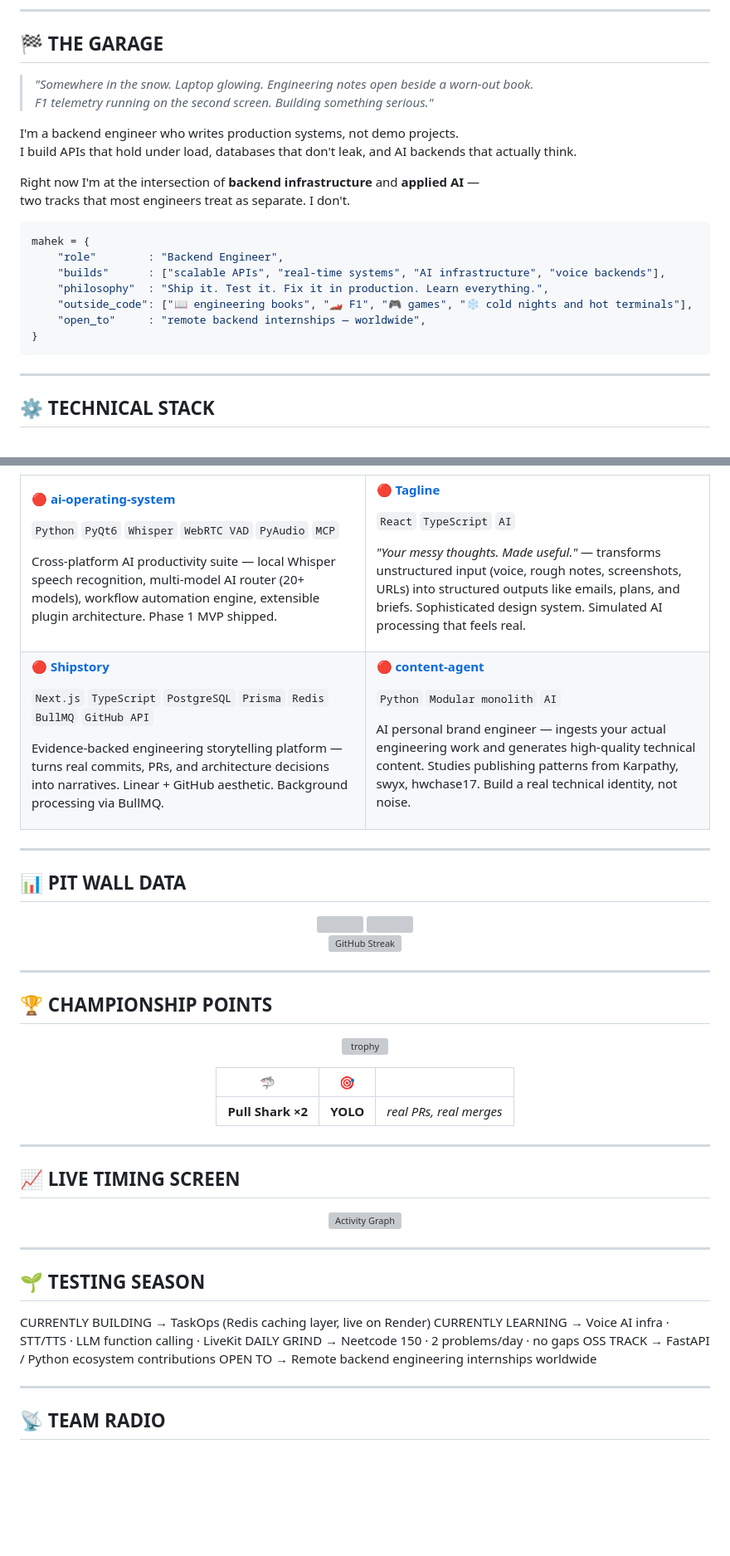
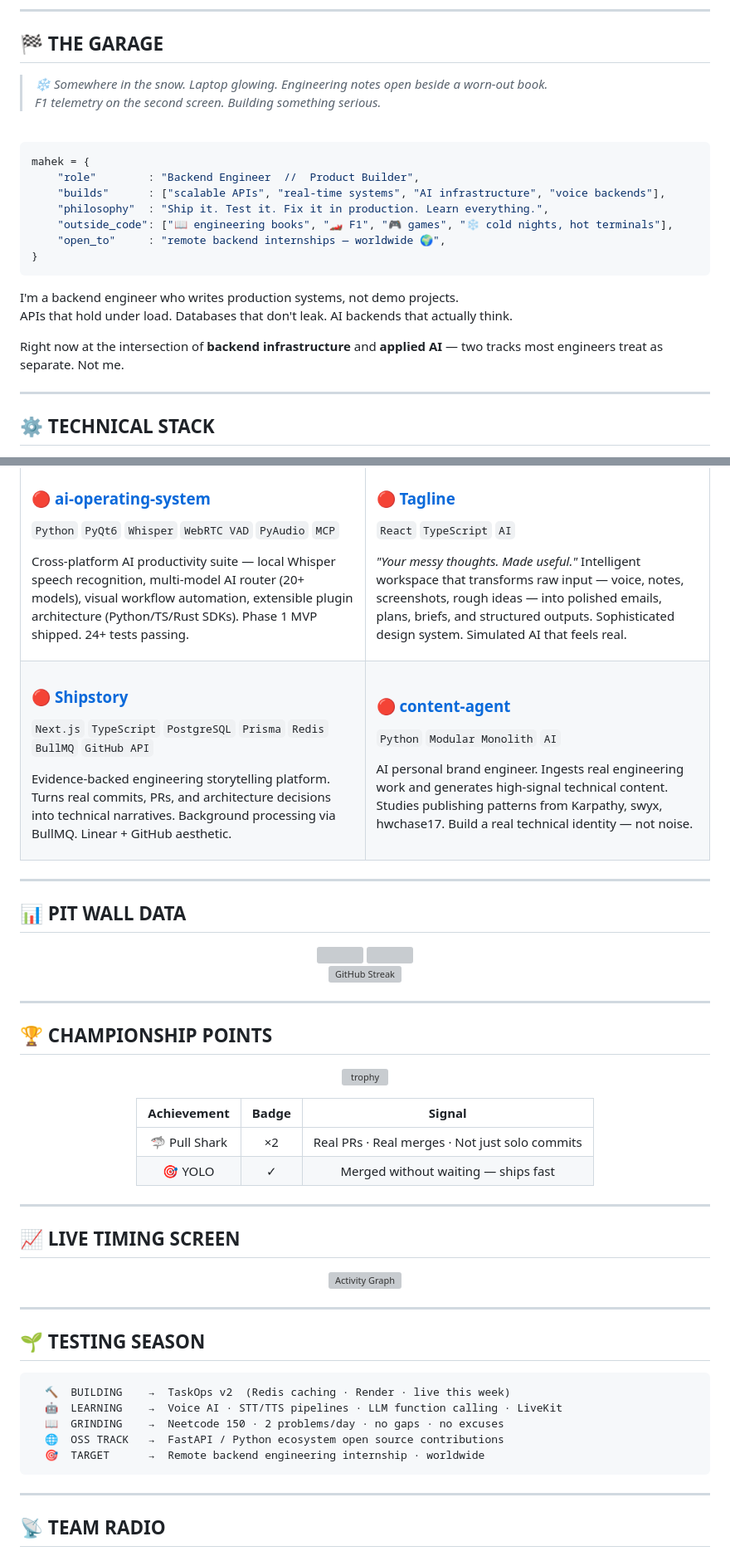
Before and after one commit to Maherimtiyaz/Maherimtiyaz, a Markdown page: README.md, 2 parts joined by grey strips. Shown at 83% size. Drawn GitHub-style; blank space fills up the shorter version; grey boxes are pictures that could not be loaded.

Commit message:
Refactor README.md for clarity and formatting
Updated README.md to enhance formatting, improve descriptions, and correct minor errors.

````diff
--- a/README.md
+++ b/README.md
@@ -39,24 +40,25 @@
 
 ## 🏁 THE GARAGE
 
-> *"Somewhere in the snow. Laptop glowing. Engineering notes open beside a worn-out book.
-> F1 telemetry running on the second screen. Building something serious."*
+> *❄️ Somewhere in the snow. Laptop glowing. Engineering notes open beside a worn-out book.
+> F1 telemetry on the second screen. Building something serious.*
 
-I'm a backend engineer who writes production systems, not demo projects.
-I build APIs that hold under load, databases that don't leak, and AI backends that actually think.
-
-Right now I'm at the intersection of **backend infrastructure** and **applied AI** —
-two tracks that most engineers treat as separate. I don't.
+<br/>
 
 ```python
 mahek = {
-    "role"        : "Backend Engineer",
+    "role"        : "Backend Engineer  //  Product Builder",
     "builds"      : ["scalable APIs", "real-time systems", "AI infrastructure", "voice backends"],
     "philosophy"  : "Ship it. Test it. Fix it in production. Learn everything.",
-    "outside_code": ["📖 engineering books", "🏎️ F1", "🎮 games", "❄️ cold nights and hot terminals"],
-    "open_to"     : "remote backend internships — worldwide",
+    "outside_code": ["📖 engineering books", "🏎️ F1", "🎮 games", "❄️ cold nights, hot terminals"],
+    "open_to"     : "remote backend internships — worldwide 🌍",
 }
 ```
+
+I'm a backend engineer who writes production systems, not demo projects.
+APIs that hold under load. Databases that don't leak. AI backends that actually think.
+
+Right now at the intersection of **backend infrastructure** and **applied AI** — two tracks most engineers treat as separate. Not me.
 
 ---
 
@@ -212,36 +208,36 @@ Role-based REST API with conflict-detection scheduling at the database layer. De
 
 `Python` `PyQt6` `Whisper` `WebRTC VAD` `PyAudio` `MCP`
 
-Cross-platform AI productivity suite — local Whisper speech recognition, multi-model AI router (20+ models), workflow automation engine, extensible plugin architecture. Phase 1 MVP shipped.
+Cross-platform AI productivity suite — local Whisper speech recognition, multi-model AI router (20+ models), visual workflow automation, extensible plugin architecture (Python/TS/Rust SDKs). Phase 1 MVP shipped. 24+ tests passing.
 
 </td>
 <td width="50%" valign="top">
 
-**🔴 [Tagline](https://github.com/Maherimtiyaz/Tagline)**
+### 🔴 [Tagline](https://github.com/Maherimtiyaz/Tagline)
 
 `React` `TypeScript` `AI`
 
-*"Your messy thoughts. Made useful."* — transforms unstructured input (voice, rough notes, screenshots, URLs) into structured outputs like emails, plans, and briefs. Sophisticated design system. Simulated AI processing that feels real.
+*"Your messy thoughts. Made useful."* Intelligent workspace that transforms raw input — voice, notes, screenshots, rough ideas — into polished emails, plans, briefs, and structured outputs. Sophisticated design system. Simulated AI that feels real.
 
 </td>
 </tr>
 <tr>
 <td width="50%" valign="top">
 
-**🔴 [Shipstory](https://github.com/Maherimtiyaz/Shipstory)**
+### 🔴 [Shipstory](https://github.com/Maherimtiyaz/Shipstory)
 
 `Next.js` `TypeScript` `PostgreSQL` `Prisma` `Redis` `BullMQ` `GitHub API`
 
-Evidence-backed engineering storytelling platform — turns real commits, PRs, and architecture decisions into narratives. Linear + GitHub aesthetic. Background processing via BullMQ.
+Evidence-backed engineering storytelling platform. Turns real commits, PRs, and architecture decisions into technical narratives. Background processing via BullMQ. Linear + GitHub aesthetic.
 
 </td>
 <td width="50%" valign="top">
 
-**🔴 [content-agent](https://github.com/Maherimtiyaz/content-agent)**
+### 🔴 [content-agent](https://github.com/Maherimtiyaz/content-agent)
 
-`Python` `Modular monolith` `AI`
+`Python` `Modular Monolith` `AI`
 
-AI personal brand engineer — ingests your actual engineering work and generates high-quality technical content. Studies publishing patterns from Karpathy, swyx, hwchase17. Build a real technical identity, not noise.
+AI personal brand engineer. Ingests real engineering work and generates high-signal technical content. Studies publishing patterns from Karpathy, swyx, hwchase17. Build a real technical identity — not noise.
 
 </td>
 </tr>
@@ -276,9 +272,10 @@ AI personal brand engineer — ingests your actual engineering work and generate
 
 <div align="center">
 
-| 🦈 | 🎯 | |
-|---|---|---|
-| **Pull Shark ×2** | **YOLO** | *real PRs, real merges* |
+| Achievement | Badge | Signal |
+|:-----------:|:-----:|:------:|
+| 🦈 Pull Shark | ×2 | Real PRs · Real merges · Not just solo commits |
+| 🎯 YOLO | ✓ | Merged without waiting — ships fast |
 
 </div>
 
@@ -296,12 +293,13 @@ AI personal brand engineer — ingests your actual engineering work and generate
 
 ## 🌱 TESTING SEASON
 
-CURRENTLY BUILDING → TaskOps (Redis caching layer, live on Render)
-CURRENTLY LEARNING → Voice AI infra · STT/TTS · LLM function calling · LiveKit
-DAILY GRIND → Neetcode 150 · 2 problems/day · no gaps
-OSS TRACK → FastAPI / Python ecosystem contributions
-OPEN TO → Remote backend engineering internships worldwide
-
+```
+  🔨  BUILDING    →  TaskOps v2  (Redis caching · Render · live this week)
+  🤖  LEARNING    →  Voice AI · STT/TTS pipelines · LLM function calling · LiveKit
+  📖  GRINDING    →  Neetcode 150 · 2 problems/day · no gaps · no excuses
+  🌐  OSS TRACK   →  FastAPI / Python ecosystem open source contributions
+  🎯  TARGET      →  Remote backend engineering internship · worldwide
+```
 
 ---
 
````
Also changed, not shown: other parts of README.md (+89 -90 lines).
